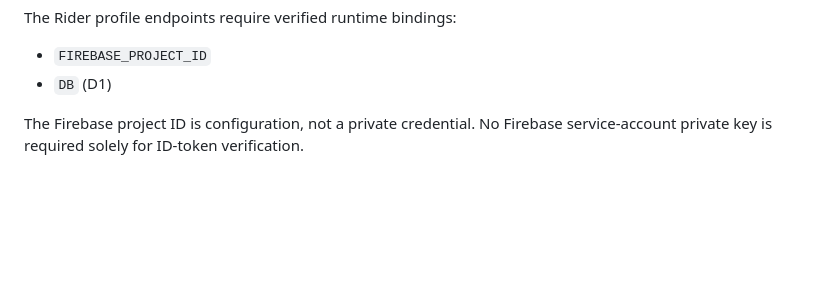
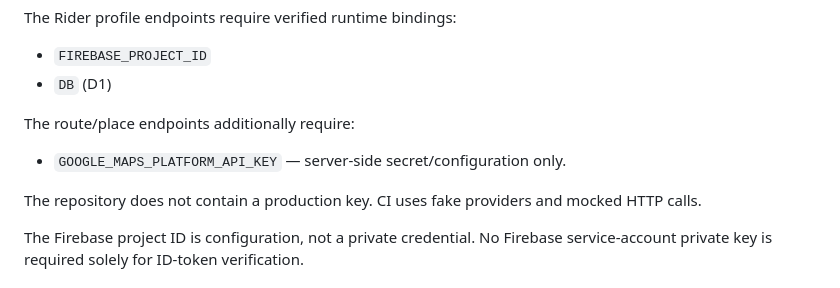
Before and after one commit to imadjinasi/commride, a Markdown page: services/api/README.md, the part around one of its changes. GitHub-like rendering; blank space fills up the shorter version.

```diff
--- a/services/api/README.md
+++ b/services/api/README.md
@@ -49,6 +52,13 @@ The Rider profile endpoints require verified runtime bindings:
 
 - `FIREBASE_PROJECT_ID`
 - `DB` (D1)
+
+The route/place endpoints additionally require:
+
+- `GOOGLE_MAPS_PLATFORM_API_KEY` — server-side secret/configuration only.
+
+The repository does not contain a production key. CI uses fake providers and
+mocked HTTP calls.
 
 The Firebase project ID is configuration, not a private credential. No Firebase
 service-account private key is required solely for ID-token verification.
```
Also changed, not shown: other parts of services/api/README.md (+46 -2 lines).
